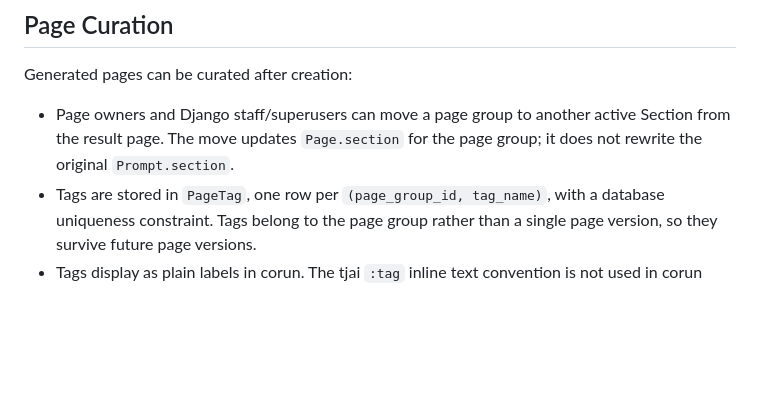
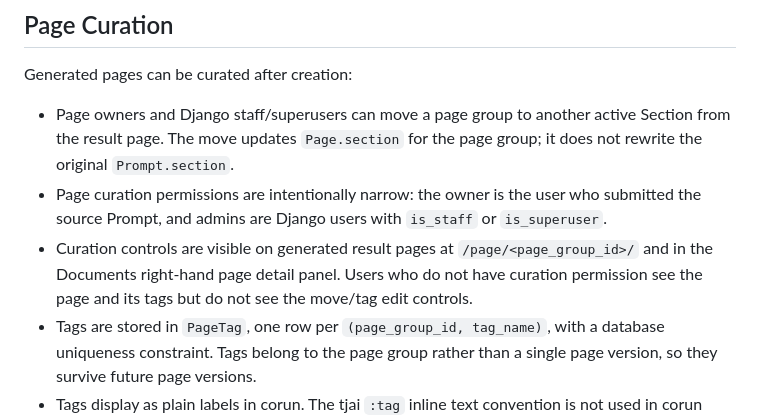
Before and after one commit to BNLNPPS/corun-ai, a Markdown page: README.md, the part around the change. Rendered like a GitHub page; blank space fills up the shorter version.

Commit message:
Document page curation permissions

```diff
--- a/README.md
+++ b/README.md
@@ -102,6 +102,13 @@ Generated pages can be curated after creation:
 - Page owners and Django staff/superusers can move a page group to another
   active Section from the result page. The move updates `Page.section` for the
   page group; it does not rewrite the original `Prompt.section`.
+- Page curation permissions are intentionally narrow: the owner is the user who
+  submitted the source Prompt, and admins are Django users with `is_staff` or
+  `is_superuser`.
+- Curation controls are visible on generated result pages at
+  `/page/<page_group_id>/` and in the Documents right-hand page detail panel.
+  Users who do not have curation permission see the page and its tags but do
+  not see the move/tag edit controls.
 - Tags are stored in `PageTag`, one row per `(page_group_id, tag_name)`, with a
   database uniqueness constraint. Tags belong to the page group rather than a
   single page version, so they survive future page versions.
```
